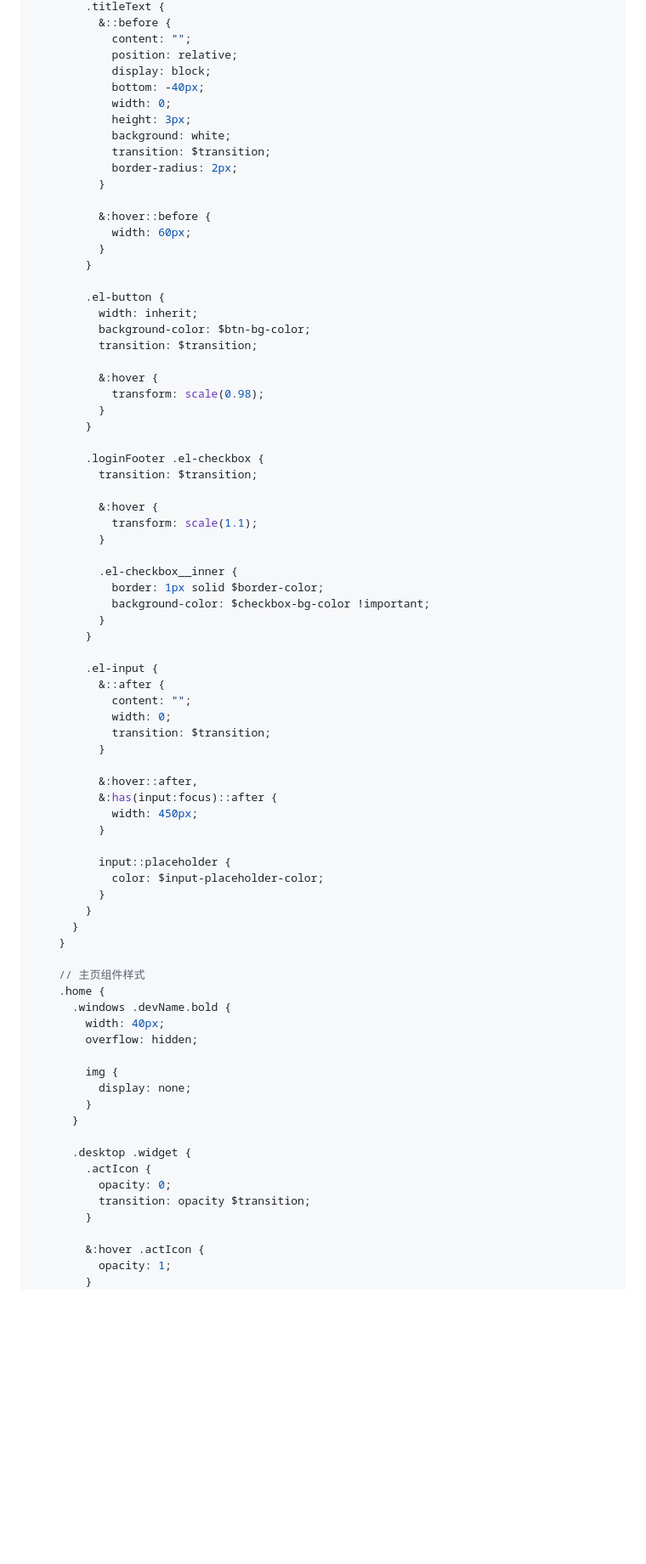
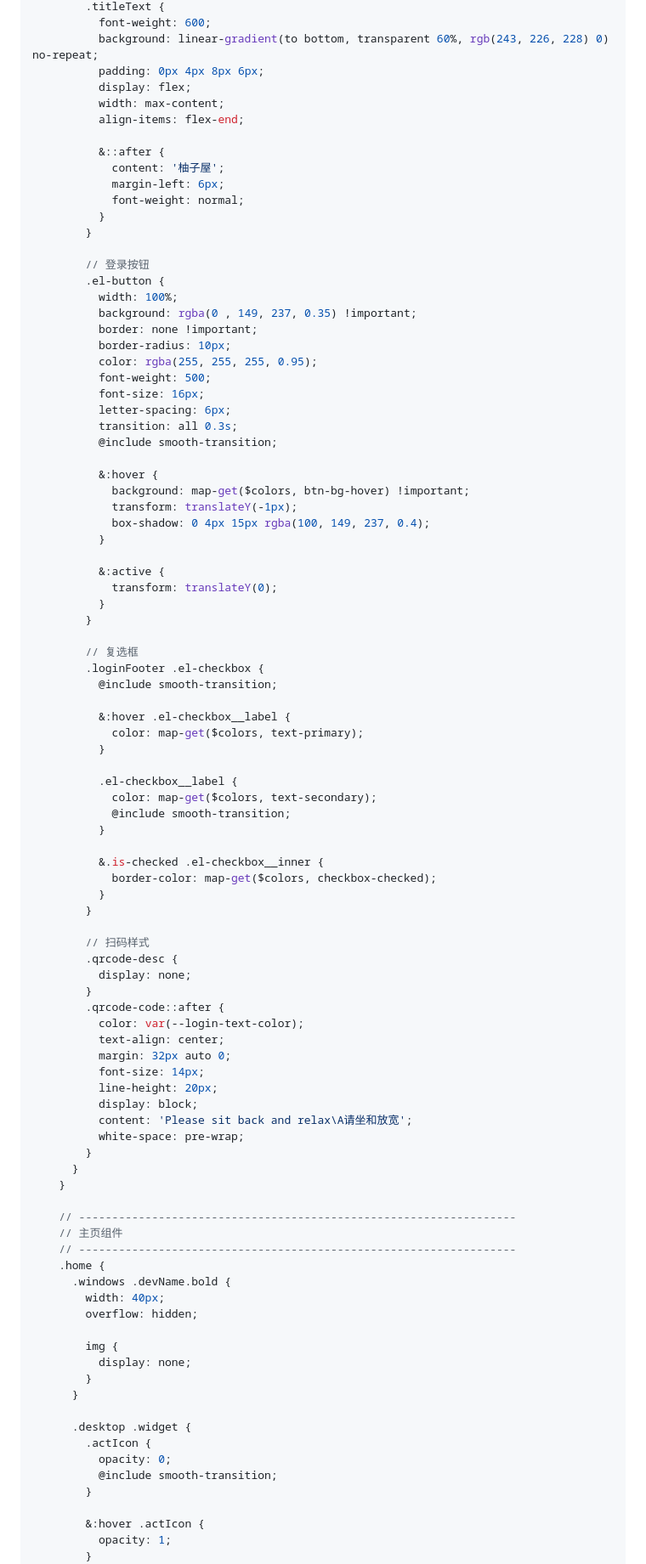
Before and after one commit to inkss/markdown, a Markdown page: Hexo/2025/25-09@极空间SSH开启后必做4件事.md, the part around one of its changes. Shown at 85% size. GitHub-like rendering; blank space fills up the shorter version.

```diff
--- a/Hexo/2025/25-09@极空间SSH开启后必做4件事.md
+++ b/Hexo/2025/25-09@极空间SSH开启后必做4件事.md
@@ -189,64 +246,80 @@ body.normal {
         .titleText {
-          &::before {
-            content: "";
-            position: relative;
-            display: block;
-            bottom: -40px;
-            width: 0;
-            height: 3px;
-            background: white;
-            transition: $transition;
-            border-radius: 2px;
-          }
+          font-weight: 600;
+          background: linear-gradient(to bottom, transparent 60%, rgb(243, 226, 228) 0) no-repeat;
+          padding: 0px 4px 8px 6px;
+          display: flex;
+          width: max-content;
+          align-items: flex-end;
 
-          &:hover::before {
-            width: 60px;
+          &::after {
+            content: '柚子屋';
+            margin-left: 6px;
+            font-weight: normal;
           }
         }
 
+        // 登录按钮
         .el-button {
-          width: inherit;
-          background-color: $btn-bg-color;
-          transition: $transition;
+          width: 100%;
+          background: rgba(0 , 149, 237, 0.35) !important;
+          border: none !important;
+          border-radius: 10px;
+          color: rgba(255, 255, 255, 0.95);
+          font-weight: 500;
+          font-size: 16px;
+          letter-spacing: 6px;
+          transition: all 0.3s;
+          @include smooth-transition;
 
           &:hover {
-            transform: scale(0.98);
+            background: map-get($colors, btn-bg-hover) !important;
+            transform: translateY(-1px);
+            box-shadow: 0 4px 15px rgba(100, 149, 237, 0.4);
+          }
+
+          &:active {
+            transform: translateY(0);
           }
         }
 
+        // 复选框
         .loginFooter .el-checkbox {
-          transition: $transition;
+          @include smooth-transition;
 
-          &:hover {
-            transform: scale(1.1);
+          &:hover .el-checkbox__label {
+            color: map-get($colors, text-primary);
           }
 
-          .el-checkbox__inner {
-            border: 1px solid $border-color;
-            background-color: $checkbox-bg-color !important;
+          .el-checkbox__label {
+            color: map-get($colors, text-secondary);
+            @include smooth-transition;
+          }
+
+          &.is-checked .el-checkbox__inner {
+            border-color: map-get($colors, checkbox-checked);
           }
         }
 
-        .el-input {
-          &::after {
-            content: "";
-            width: 0;
-            transition: $transition;
-          }
-
-          &:hover::after,
-          &:has(input:focus)::after {
-            width: 450px;
-          }
-
-          input::placeholder {
-            color: $input-placeholder-color;
-          }
+        // 扫码样式
+        .qrcode-desc {
+          display: none;
+        }
+        .qrcode-code::after {
+          color: var(--login-text-color);
+          text-align: center;
+          margin: 32px auto 0;
+          font-size: 14px;
+          line-height: 20px;
+          display: block;
+          content: 'Please sit back and relax\A请坐和放宽';
+          white-space: pre-wrap;
         }
       }
     }
 
-    // 主页组件样式
+    // ------------------------------------------------------------------
+    // 主页组件
+    // ------------------------------------------------------------------
     .home {
       .windows .devName.bold {
         width: 40px;
@@ -260,7 +333,7 @@ body.normal {
       .desktop .widget {
         .actIcon {
           opacity: 0;
-          transition: opacity $transition;
+          @include smooth-transition;
         }
 
         &:hover .actIcon {
```
Also changed, not shown: other parts of Hexo/2025/25-09@极空间SSH开启后必做4件事.md (+97 -42 lines).
